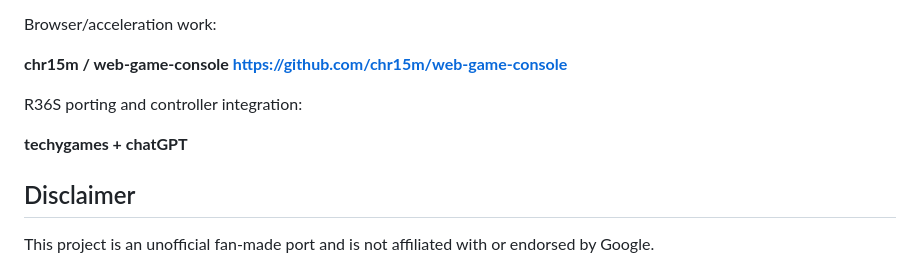
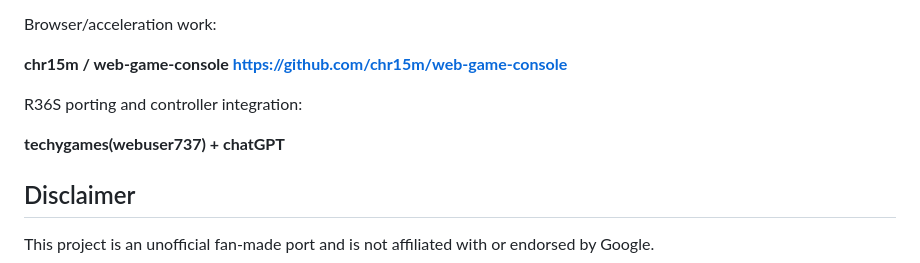
Before and after one commit to webuser737/Champion-island-R36s-Port, a Markdown page: README.md, the part around the change. Drawn GitHub-style.

```diff
--- a/README.md
+++ b/README.md
@@ -118,7 +118,7 @@ Browser/acceleration work:
 
 R36S porting and controller integration:
 
-**techygames + chatGPT**
+**techygames(webuser737) + chatGPT**
 
 ## Disclaimer
 
```
